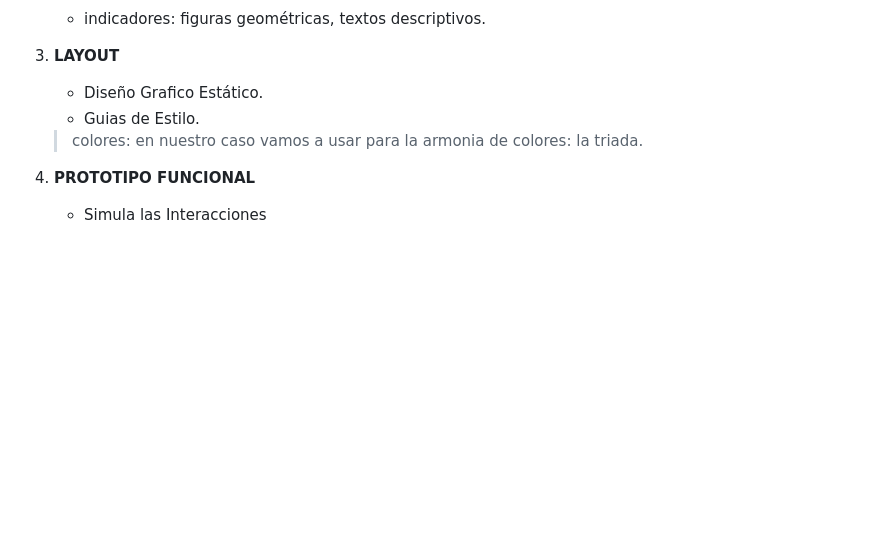
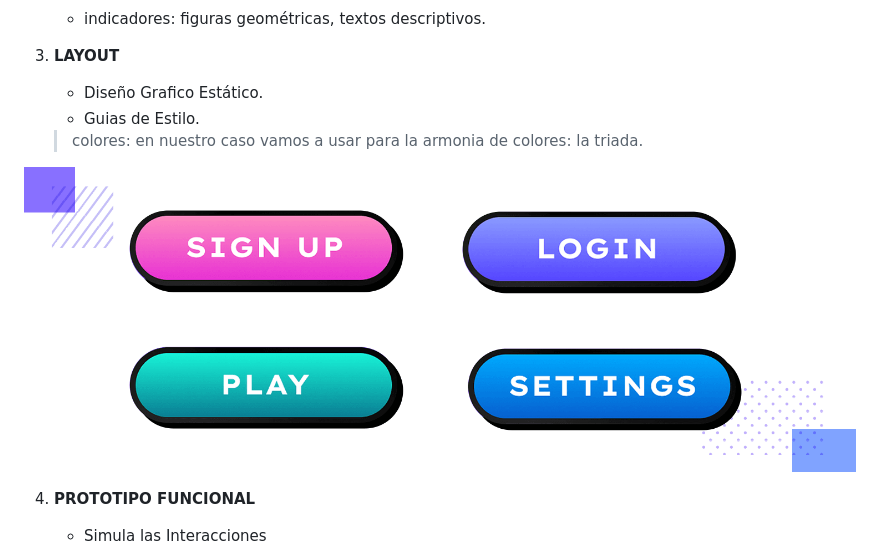
Before and after one commit to diegotvramos/evrproducciones, a Markdown page: README.md, the part around the change. Rendered like a GitHub page; pictures changed too: img_readme/image.png (added); blank space fills up the shorter version.

Commit message:
añadiendo sugerencia para color de botones

```diff
--- a/README.md
+++ b/README.md
@@ -36,6 +36,9 @@ buscador de YouTube:
     * Guias de Estilo.
     > colores: en nuestro caso vamos a usar para la armonia de colores: la triada.
 
+![color_botones](img_readme/image.png)
+
+
 4) **PROTOTIPO FUNCIONAL**
     * Simula las Interacciones
 
```
